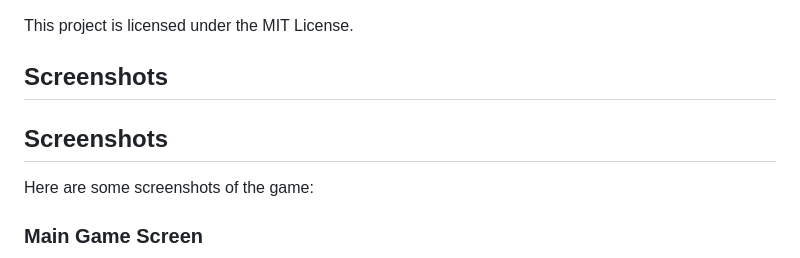
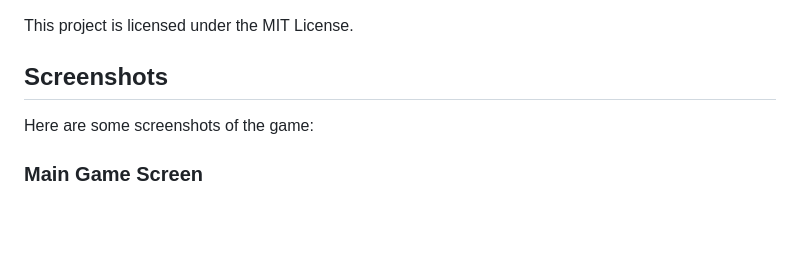
Before and after one commit to MgHt00/word-search, a Markdown page: README.md, the part around the change. Drawn GitHub-style; blank space fills up the shorter version.

```diff
--- a/README.md
+++ b/README.md
@@ -165,8 +165,6 @@ This project is licensed under the MIT License.
 
 ## Screenshots
 
-## Screenshots
-
 Here are some screenshots of the game:
 
 ### Main Game Screen
```
